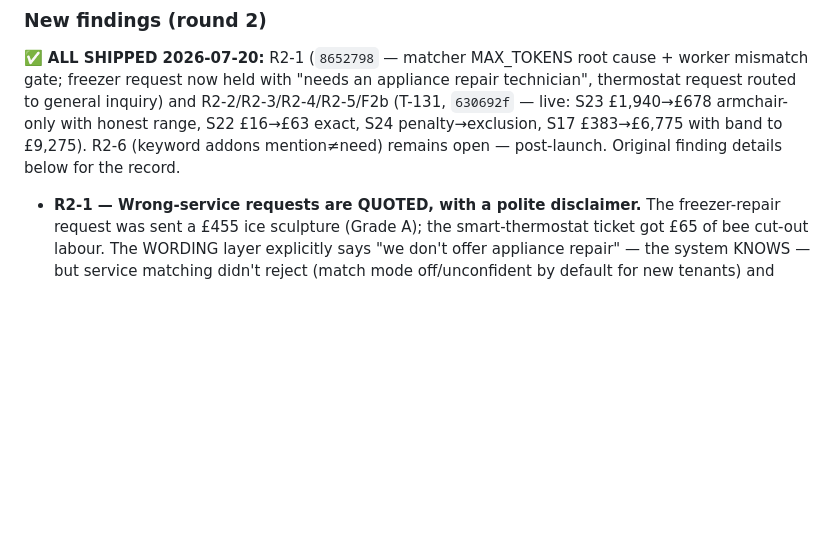
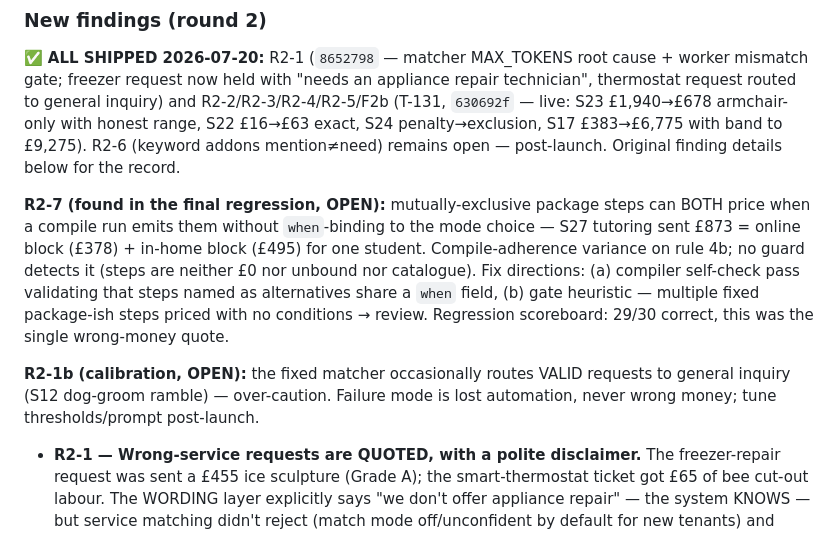
Before and after one commit to billgajen/aistimator, a Markdown page: Docs/08-hardcore-test-findings.md, the part around the change. GitHub-like rendering; blank space fills up the shorter version.

Commit message:
docs: final regression verdict — 29/30 correct, R2-7 and R2-1b logged
Full double-gauntlet regression: round 1 fully green (9 sent penny-
exact/honest-range, 1 correctly held); round 2 19/20 correct (both
wrong-business plants routed to general inquiry, catalogue/package/
penalty fixes all holding). One wrong-money quote survived: S27 sent
£873 with BOTH mutually-exclusive tutoring packages priced — compile-
adherence variance on rule 4b with no guard coverage. Logged as R2-7
(open) with fix directions; matcher over-caution logged as R2-1b.

Co-Authored-By: Claude Fable 5 <noreply@anthropic.com>
Claude-Session: https://claude.ai/code/session_013vVCheqBc6eporkUdQd7fW

```diff
--- a/Docs/08-hardcore-test-findings.md
+++ b/Docs/08-hardcore-test-findings.md
@@ -148,6 +148,10 @@ exactly as designed.
 
 ✅ **ALL SHIPPED 2026-07-20:** R2-1 (`8652798` — matcher MAX_TOKENS root cause + worker mismatch gate; freezer request now held with "needs an appliance repair technician", thermostat request routed to general inquiry) and R2-2/R2-3/R2-4/R2-5/F2b (T-131, `630692f` — live: S23 £1,940→£678 armchair-only with honest range, S22 £16→£63 exact, S24 penalty→exclusion, S17 £383→£6,775 with band to £9,275). R2-6 (keyword addons mention≠need) remains open — post-launch. Original finding details below for the record.
 
+**R2-7 (found in the final regression, OPEN):** mutually-exclusive package steps can BOTH price when a compile run emits them without `when`-binding to the mode choice — S27 tutoring sent £873 = online block (£378) + in-home block (£495) for one student. Compile-adherence variance on rule 4b; no guard detects it (steps are neither £0 nor unbound nor catalogue). Fix directions: (a) compiler self-check pass validating that steps named as alternatives share a `when` field, (b) gate heuristic — multiple fixed package-ish steps priced with no conditions → review. Regression scoreboard: 29/30 correct, this was the single wrong-money quote.
+
+**R2-1b (calibration, OPEN):** the fixed matcher occasionally routes VALID requests to general inquiry (S12 dog-groom ramble) — over-caution. Failure mode is lost automation, never wrong money; tune thresholds/prompt post-launch.
+
 - **R2-1 — Wrong-service requests are QUOTED, with a polite disclaimer.**
   The freezer-repair request was sent a £455 ice sculpture (Grade A); the
   smart-thermostat ticket got £65 of bee cut-out labour. The WORDING layer
```
